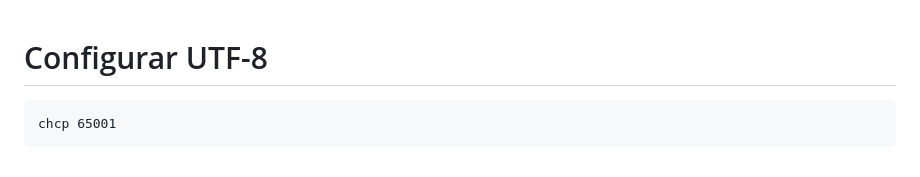
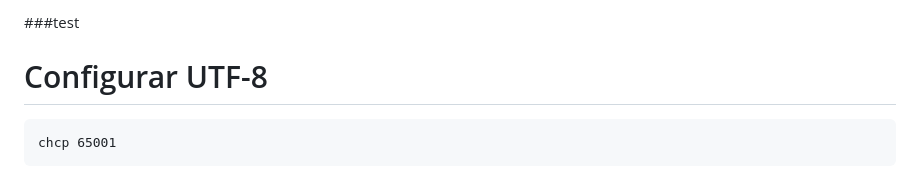
Before and after one commit to Sergi0Y/Clases, a Markdown page: markdown/c.md, the part around the change. Drawn GitHub-style.

```diff
--- a/markdown/c.md
+++ b/markdown/c.md
@@ -1,3 +1,6 @@
+###test
+
+
 # Configurar UTF-8
 
 	chcp 65001
```
